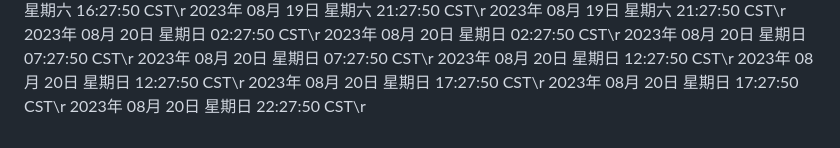
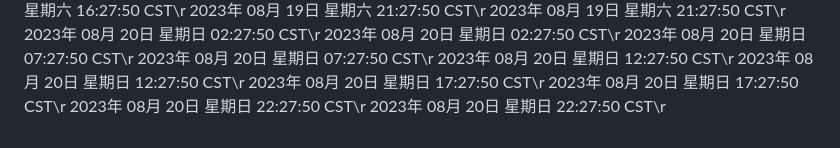
Before and after one commit to ashen-23/ashen_boring, a Markdown page: README.md, the part around the change. GitHub-like rendering.

Commit message:
2023年 08月 20日 星期日 22:27:50 CST

```diff
--- a/README.md
+++ b/README.md
@@ -886,3 +886,4 @@ nohup python3 github.py >log.txt 2>&1 &
 2023年 08月 20日 星期日 17:27:50 CST\r
 2023年 08月 20日 星期日 17:27:50 CST\r
 2023年 08月 20日 星期日 22:27:50 CST\r
+2023年 08月 20日 星期日 22:27:50 CST\r
```
